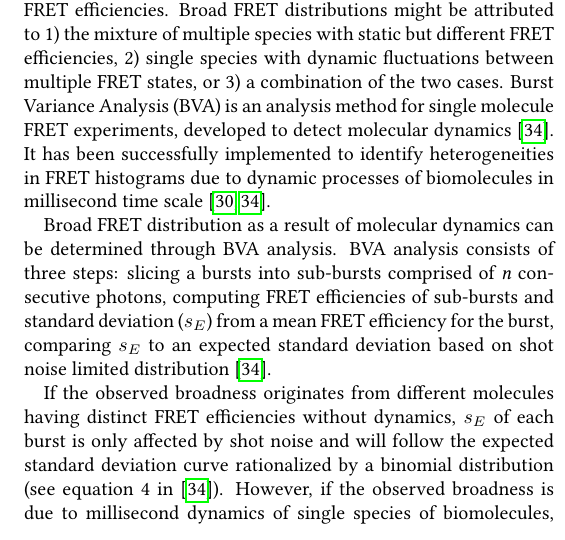
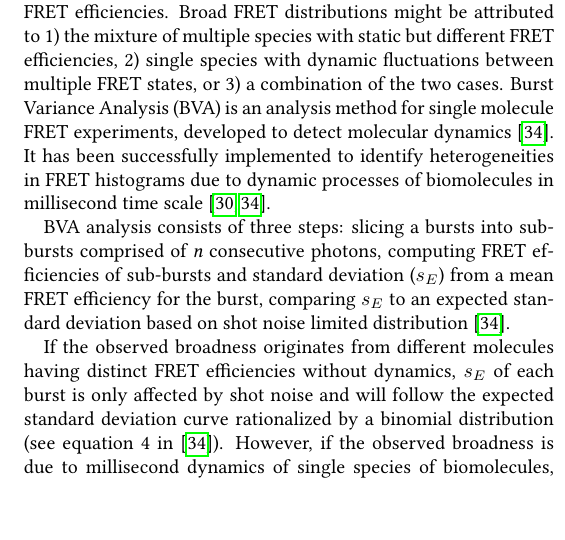
Before and after one commit to tritemio/fretbursts_paper, a LaTeX paper (main.tex, which reads Burst_Variance_Analysis.tex): part of one column of page 10 of 12, cut so that both start at the same text. Compiled offline with pdfLaTeX.

Commit message:
edited Burst_Variance_Analysis.tex

```diff
--- a/Burst_Variance_Analysis.tex
+++ b/Burst_Variance_Analysis.tex
@@ -2,7 +2,7 @@
 
 FRET histograms could show more information than just mean FRET efficiencies. Broad FRET distributions might be attributed to 1) the mixture of multiple species with static but different FRET efficiencies, 2) single species with dynamic fluctuations between multiple FRET states, or 3) a combination of the two cases. Burst Variance Analysis (BVA) is an analysis method for single molecule FRET experiments, developed to detect molecular dynamics~\cite{Torella_2011}. It has been successfully implemented to identify heterogeneities in FRET histograms due to dynamic processes of biomolecules in millisecond time scale~\cite{Torella_2011, Robb_2013}.
 
-Broad FRET distribution as a result of molecular dynamics can be determined through BVA analysis. BVA analysis consists of three steps: slicing a bursts into sub-bursts comprised of \textit{n} consecutive photons, computing FRET efficiencies of sub-bursts and standard deviation ($s_E$) from a mean FRET efficiency for the burst, comparing $s_E$ to an expected standard deviation based on shot noise limited distribution~\cite{Torella_2011}.
+BVA analysis consists of three steps: slicing a bursts into sub-bursts comprised of \textit{n} consecutive photons, computing FRET efficiencies of sub-bursts and standard deviation ($s_E$) from a mean FRET efficiency for the burst, comparing $s_E$ to an expected standard deviation based on shot noise limited distribution~\cite{Torella_2011}.
 
 If the observed broadness originates from different molecules having distinct FRET efficiencies without dynamics, $s_E$ of each burst is only affected by shot noise and will follow the expected standard deviation curve rationalized by a binomial distribution (see equation 4 in~\cite{Torella_2011}). However, if the observed broadness is due to millisecond dynamics of single species of biomolecules, $s_E$ of each burst is supposed to be larger than the expected standard deviation and sit above the expected standard deviation curve as shown in figure .
 Since FRETBursts is based on open source python packages, BVA can be easily built and implemented by FRETBursts with combination of other python packages (see notebook).
```
